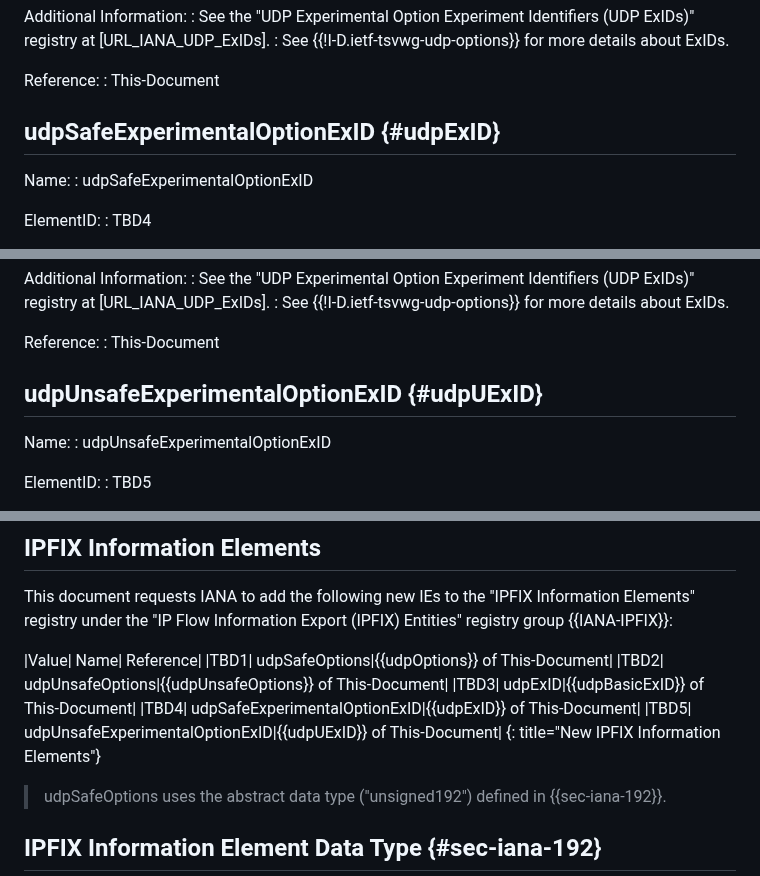
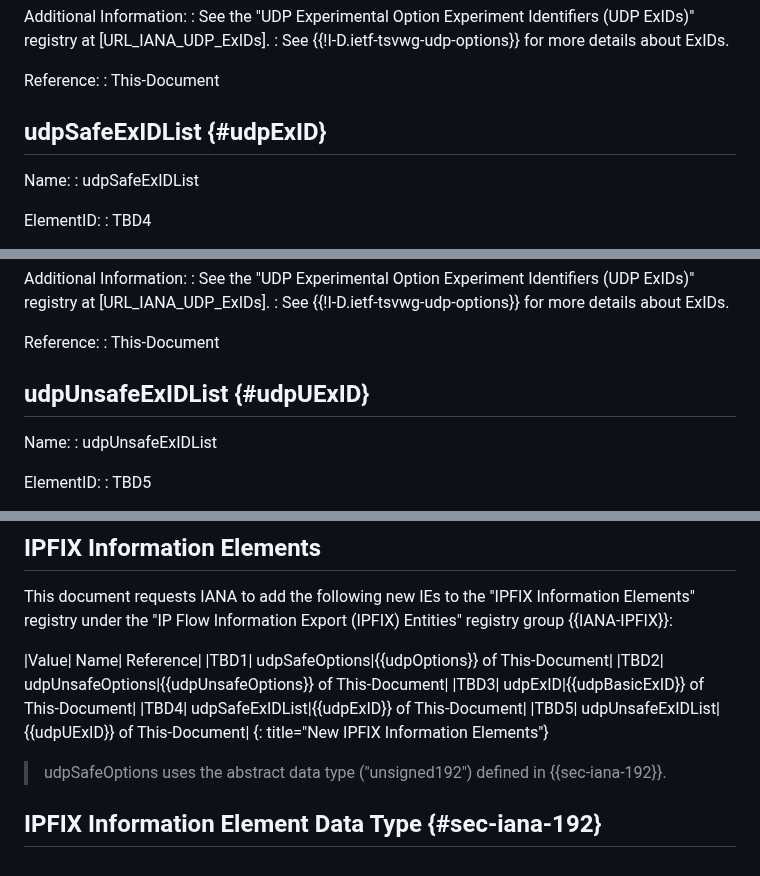
Before and after one commit to boucadair/udp-ipfix, a Markdown page: draft-ietf-opsawg-tsvwg-udp-ipfix.md, 3 parts joined by grey strips. Drawn GitHub-style.

Commit message:
shorten name

```diff
--- a/draft-ietf-opsawg-tsvwg-udp-ipfix.md
+++ b/draft-ietf-opsawg-tsvwg-udp-ipfix.md
@@ -179,10 +179,10 @@ Additional Information:
 Reference:
 : This-Document
 
-## udpSafeExperimentalOptionExID {#udpExID}
+## udpSafeExIDList {#udpExID}
 
 Name:
-:  udpSafeExperimentalOptionExID
+:  udpSafeExIDList
 
 ElementID:
 :  TBD4
@@ -204,10 +204,10 @@ Additional Information:
 Reference:
 : This-Document
 
-## udpUnsafeExperimentalOptionExID {#udpUExID}
+## udpUnsafeExIDList {#udpUExID}
 
 Name:
-:  udpUnsafeExperimentalOptionExID
+:  udpUnsafeExIDList
 
 ElementID:
 :  TBD5
@@ -312,8 +312,8 @@ This document requests IANA to add the following new IEs to the "IPFIX Informati
 |TBD1| udpSafeOptions|{{udpOptions}} of This-Document|
 |TBD2| udpUnsafeOptions|{{udpUnsafeOptions}} of This-Document|
 |TBD3| udpExID|{{udpBasicExID}} of This-Document|
-|TBD4| udpSafeExperimentalOptionExID|{{udpExID}} of This-Document|
-|TBD5| udpUnsafeExperimentalOptionExID|{{udpUExID}} of This-Document|
+|TBD4| udpSafeExIDList|{{udpExID}} of This-Document|
+|TBD5| udpUnsafeExIDList|{{udpUExID}} of This-Document|
 {: title="New IPFIX Information Elements"}
 
 > udpSafeOptions uses the abstract data type ("unsigned192") defined in {{sec-iana-192}}.
```
Also changed, not shown: other parts of draft-ietf-opsawg-tsvwg-udp-ipfix.md (+1 -1 lines).
